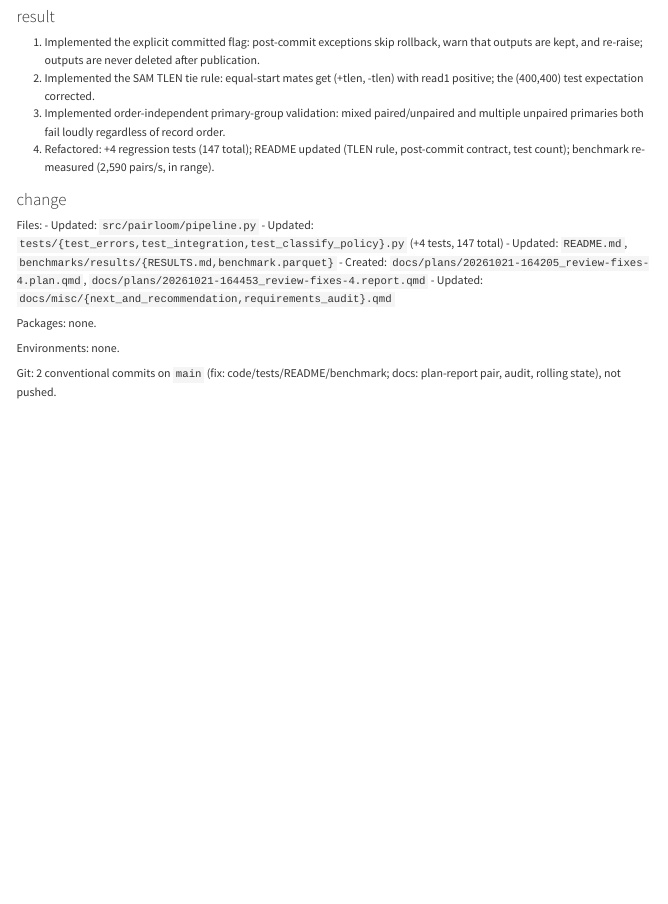
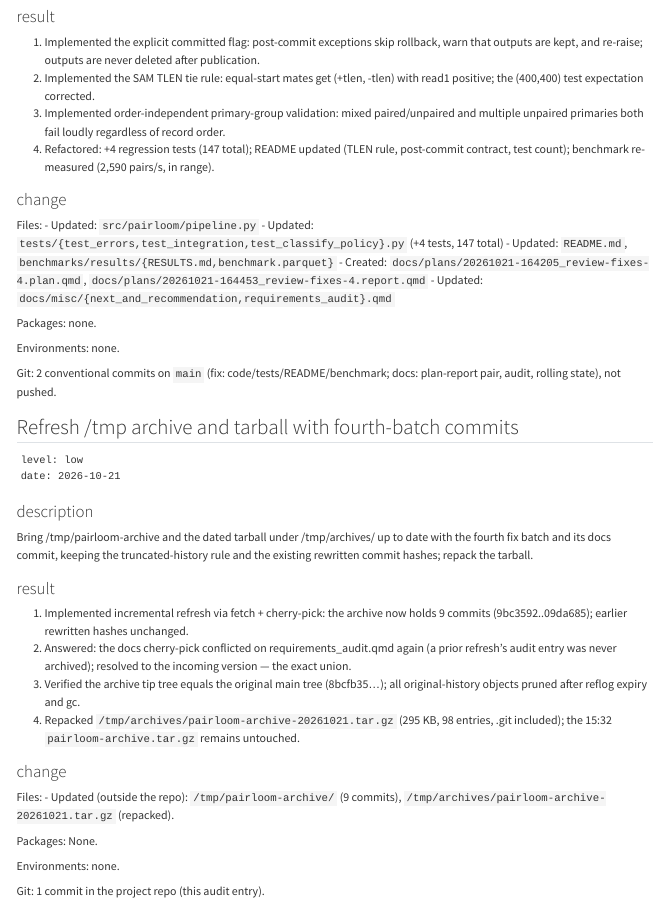
Before and after one commit to jiangyun-fun/pairloom, a Quarto document (docs/misc/requirements_audit.qmd): the page in a window 1100 px wide, from 6390 px down. Rendered offline with R 4.5, knitr and Pandoc in place of Quarto, with nearby package versions.

Commit message:
docs: audit entry for fourth archive refresh and tarball repack

````diff
--- a/docs/misc/requirements_audit.qmd
+++ b/docs/misc/requirements_audit.qmd
@@ -381,3 +381,32 @@ Packages: none.
 Environments: none.
 
 Git: 2 conventional commits on `main` (fix: code/tests/README/benchmark; docs: plan-report pair, audit, rolling state), not pushed.
+
+## Refresh /tmp archive and tarball with fourth-batch commits
+
+```
+level: low
+date: 2026-10-21
+```
+
+### description
+
+Bring /tmp/pairloom-archive and the dated tarball under /tmp/archives/ up to date with the fourth fix batch and its docs commit, keeping the truncated-history rule and the existing rewritten commit hashes; repack the tarball.
+
+### result
+
+1. Implemented incremental refresh via fetch + cherry-pick: the archive now holds 9 commits (9bc3592..09da685); earlier rewritten hashes unchanged.
+2. Answered: the docs cherry-pick conflicted on requirements_audit.qmd again (a prior refresh's audit entry was never archived); resolved to the incoming version — the exact union.
+3. Verified the archive tip tree equals the original main tree (8bcfb35…); all original-history objects pruned after reflog expiry and gc.
+4. Repacked `/tmp/archives/pairloom-archive-20261021.tar.gz` (295 KB, 98 entries, .git included); the 15:32 `pairloom-archive.tar.gz` remains untouched.
+
+### change
+
+Files:
+- Updated (outside the repo): `/tmp/pairloom-archive/` (9 commits), `/tmp/archives/pairloom-archive-20261021.tar.gz` (repacked).
+
+Packages: None.
+
+Environments: none.
+
+Git: 1 commit in the project repo (this audit entry).
````
